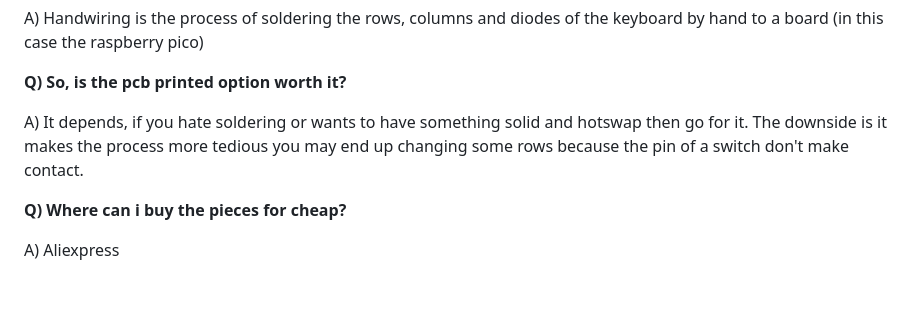
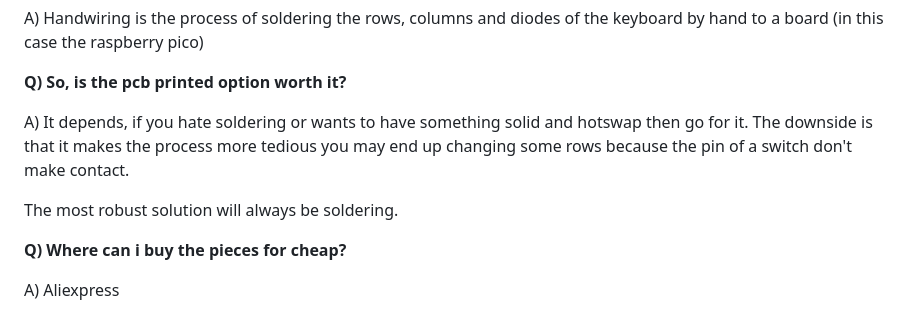
Before and after one commit to javiverdu/Keensy, a Markdown page: docs/README.md, the part around the change. Rendered like a GitHub page; blank space fills up the shorter version.

```diff
--- a/docs/README.md
+++ b/docs/README.md
@@ -36,7 +36,9 @@ A) Handwiring is the process of soldering the rows, columns and diodes of the ke
 
 **Q) So, is the pcb printed option worth it?**
 
-A) It depends, if you hate soldering or wants to have something solid and hotswap then go for it. The downside is it makes the process more tedious you may end up changing some rows because the pin of a switch don't make contact.
+A) It depends, if you hate soldering or wants to have something solid and hotswap then go for it. The downside is that it makes the process more tedious you may end up changing some rows because the pin of a switch don't make contact.
+
+The most robust solution will always be soldering.
 
 **Q) Where can i buy the pieces for cheap?**
 
```
